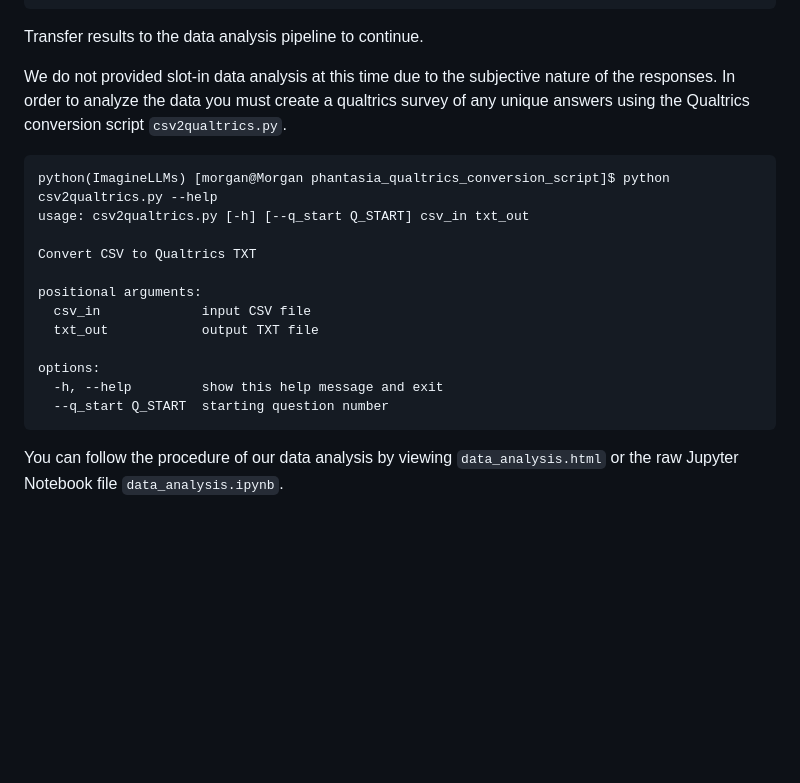
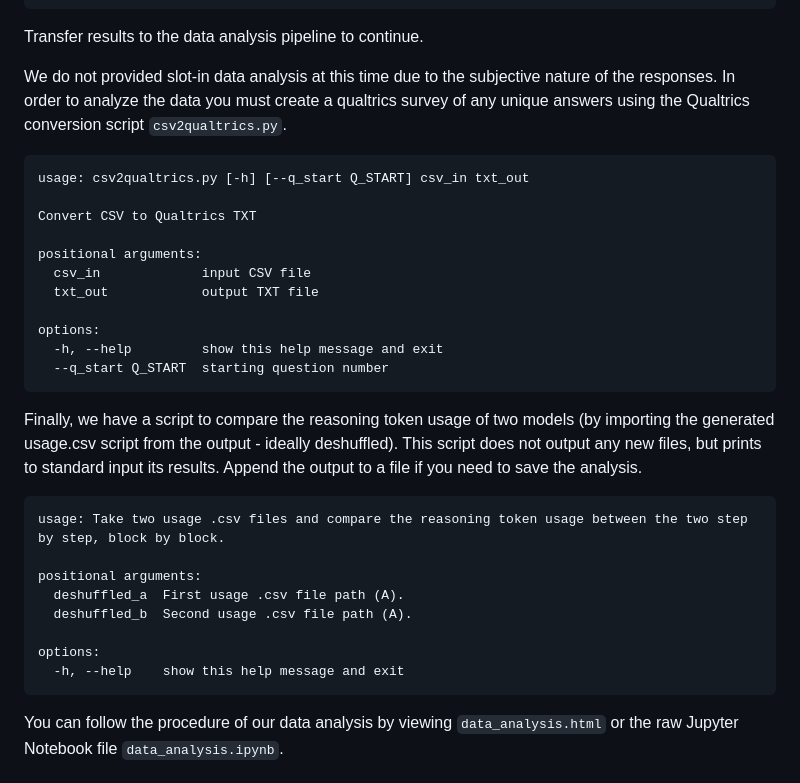
Before and after one commit to subjectivitylab/artificial_phantasia, a Markdown page: README.md, the part around the change. GitHub-like rendering; blank space fills up the shorter version.

Commit message:
README.md finalized

````diff
--- a/README.md
+++ b/README.md
@@ -59,7 +59,6 @@ Transfer results to the data analysis pipeline to continue.
 We do not provided slot-in data analysis at this time due to the subjective nature of the responses. In order to analyze the data you must create a qualtrics survey of any unique answers using the Qualtrics conversion script ```csv2qualtrics.py```.
 
 ```
-python(ImagineLLMs) [morgan@Morgan phantasia_qualtrics_conversion_script]$ python csv2qualtrics.py --help
 usage: csv2qualtrics.py [-h] [--q_start Q_START] csv_in txt_out
 
 Convert CSV to Qualtrics TXT
@@ -71,6 +70,19 @@ positional arguments:
 options:
   -h, --help         show this help message and exit
   --q_start Q_START  starting question number
+```
+
+Finally, we have a script to compare the reasoning token usage of two models (by importing the generated usage.csv script from the output - ideally deshuffled).
+This script does not output any new files, but prints to standard input its results. Append the output to a file if you need to save the analysis.
+```
+usage: Take two usage .csv files and compare the reasoning token usage between the two step by step, block by block.
+
+positional arguments:
+  deshuffled_a  First usage .csv file path (A).
+  deshuffled_b  Second usage .csv file path (A).
+
+options:
+  -h, --help    show this help message and exit
 ```
 
 You can follow the procedure of our data analysis by viewing ```data_analysis.html``` or the raw Jupyter Notebook file ```data_analysis.ipynb```.
````
